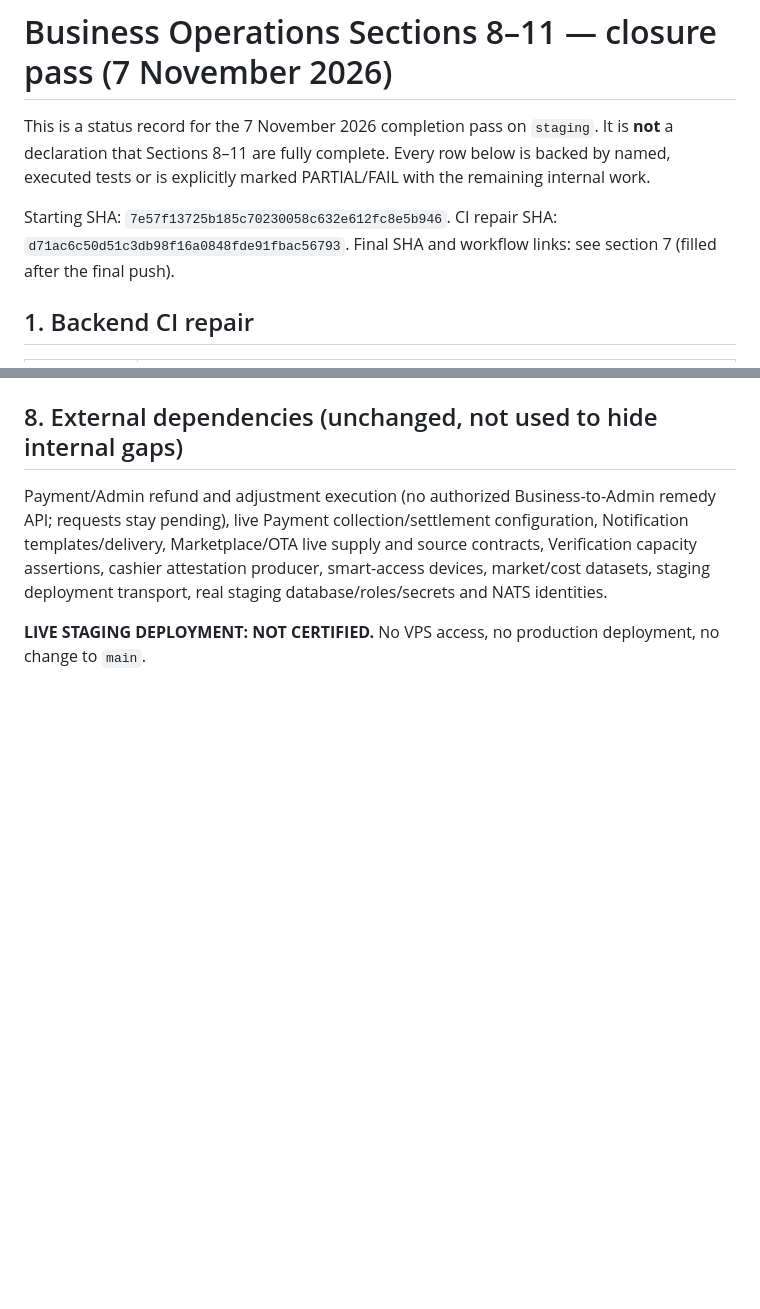
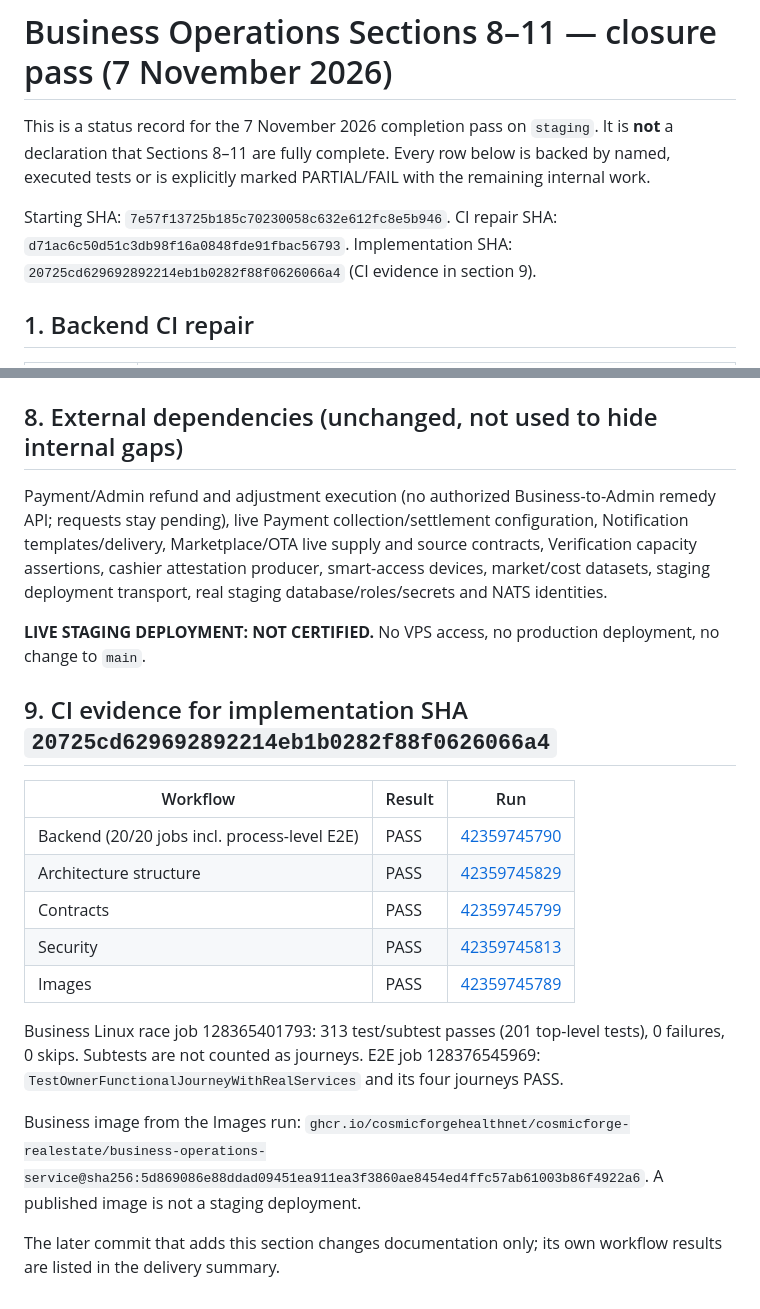
Before and after one commit to CosmicforgeHealthnet/cosmicforge-realestate, a Markdown page: docs/implementation/business-operations-sections-08-11-final-closure.md, 2 parts joined by grey strips. Rendered like a GitHub page; blank space fills up the shorter version.

Commit message:
docs(business): record CI evidence for Sections 8-11 closure pass
Co-Authored-By: Claude Opus 5.5 <noreply@anthropic.com>

```diff
--- a/docs/implementation/business-operations-sections-08-11-final-closure.md
+++ b/docs/implementation/business-operations-sections-08-11-final-closure.md
@@ -2,7 +2,7 @@
 
 This is a status record for the 7 November 2026 completion pass on `staging`. It is **not** a declaration that Sections 8–11 are fully complete. Every row below is backed by named, executed tests or is explicitly marked PARTIAL/FAIL with the remaining internal work.
 
-Starting SHA: `7e57f13725b185c70230058c632e612fc8e5b946`. CI repair SHA: `d71ac6c50d51c3db98f16a0848fde91fbac56793`. Final SHA and workflow links: see section 7 (filled after the final push).
+Starting SHA: `7e57f13725b185c70230058c632e612fc8e5b946`. CI repair SHA: `d71ac6c50d51c3db98f16a0848fde91fbac56793`. Implementation SHA: `20725cd629692892214eb1b0282f88f0626066a4` (CI evidence in section 9).
 
 ## 1. Backend CI repair
 
@@ -99,3 +99,19 @@ New events: `hospitality.folio_collection.updated.v1`, `service_recovery.updated
 Payment/Admin refund and adjustment execution (no authorized Business-to-Admin remedy API; requests stay pending), live Payment collection/settlement configuration, Notification templates/delivery, Marketplace/OTA live supply and source contracts, Verification capacity assertions, cashier attestation producer, smart-access devices, market/cost datasets, staging deployment transport, real staging database/roles/secrets and NATS identities.
 
 **LIVE STAGING DEPLOYMENT: NOT CERTIFIED.** No VPS access, no production deployment, no change to `main`.
+
+## 9. CI evidence for implementation SHA `20725cd629692892214eb1b0282f88f0626066a4`
+
+| Workflow | Result | Run |
+|---|---|---|
+| Backend (20/20 jobs incl. process-level E2E) | PASS | [42359745790](https://github.com/CosmicforgeHealthnet/cosmicforge-realestate/actions/runs/42359745790) |
+| Architecture structure | PASS | [42359745829](https://github.com/CosmicforgeHealthnet/cosmicforge-realestate/actions/runs/42359745829) |
+| Contracts | PASS | [42359745799](https://github.com/CosmicforgeHealthnet/cosmicforge-realestate/actions/runs/42359745799) |
+| Security | PASS | [42359745813](https://github.com/CosmicforgeHealthnet/cosmicforge-realestate/actions/runs/42359745813) |
+| Images | PASS | [42359745789](https://github.com/CosmicforgeHealthnet/cosmicforge-realestate/actions/runs/42359745789) |
+
+Business Linux race job 128365401793: 313 test/subtest passes (201 top-level tests), 0 failures, 0 skips. Subtests are not counted as journeys. E2E job 128376545969: `TestOwnerFunctionalJourneyWithRealServices` and its four journeys PASS.
+
+Business image from the Images run: `ghcr.io/cosmicforgehealthnet/cosmicforge-realestate/business-operations-service@sha256:5d869086e88ddad09451ea911ea3f3860ae8454ed4ffc57ab61003b86f4922a6`. A published image is not a staging deployment.
+
+The later commit that adds this section changes documentation only; its own workflow results are listed in the delivery summary.
```
